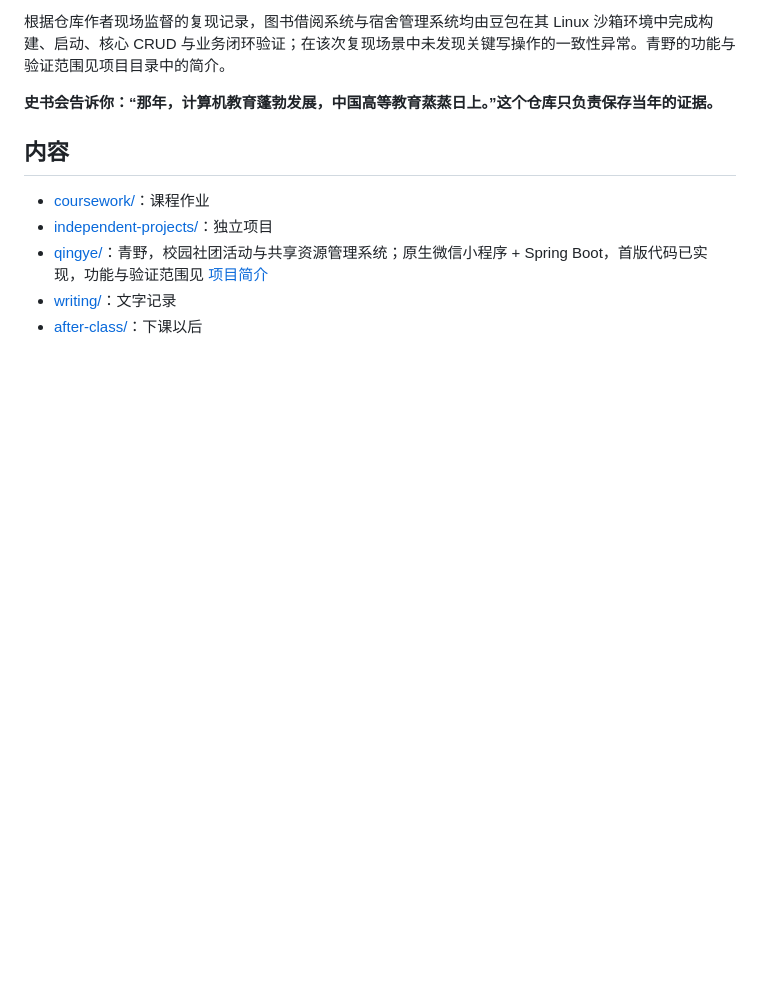
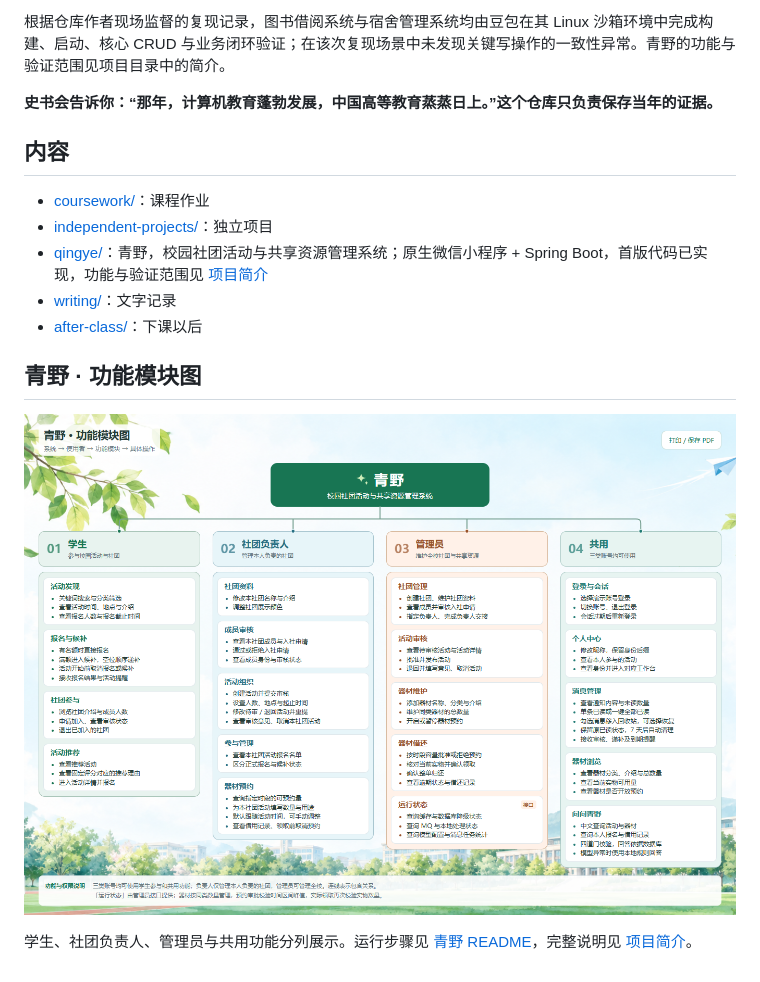
Before and after one commit to NoctilumeDev/dome, a Markdown page: README.md, the part around the change. Drawn GitHub-style; pictures changed too: qingye/docs/assets/function-modules.png (added); blank space fills up the shorter version.

```diff
--- a/README.md
+++ b/README.md
@@ -15,3 +15,9 @@
 - [qingye/](qingye/)：青野，校园社团活动与共享资源管理系统；原生微信小程序 + Spring Boot，首版代码已实现，功能与验证范围见 [项目简介](qingye/docs/项目简介.md)
 - [writing/](writing/)：文字记录
 - [after-class/](after-class/)：下课以后
+
+## 青野 · 功能模块图
+
+[![青野功能模块图](qingye/docs/assets/function-modules.png)](qingye/docs/功能模块图.html)
+
+学生、社团负责人、管理员与共用功能分列展示。运行步骤见 [青野 README](qingye/README.md)，完整说明见 [项目简介](qingye/docs/项目简介.md)。
```
Also changed, not shown: qingye/README.md (+9 -3 lines), qingye/docs/项目简介.md (+6 -4 lines), 10 other files.
